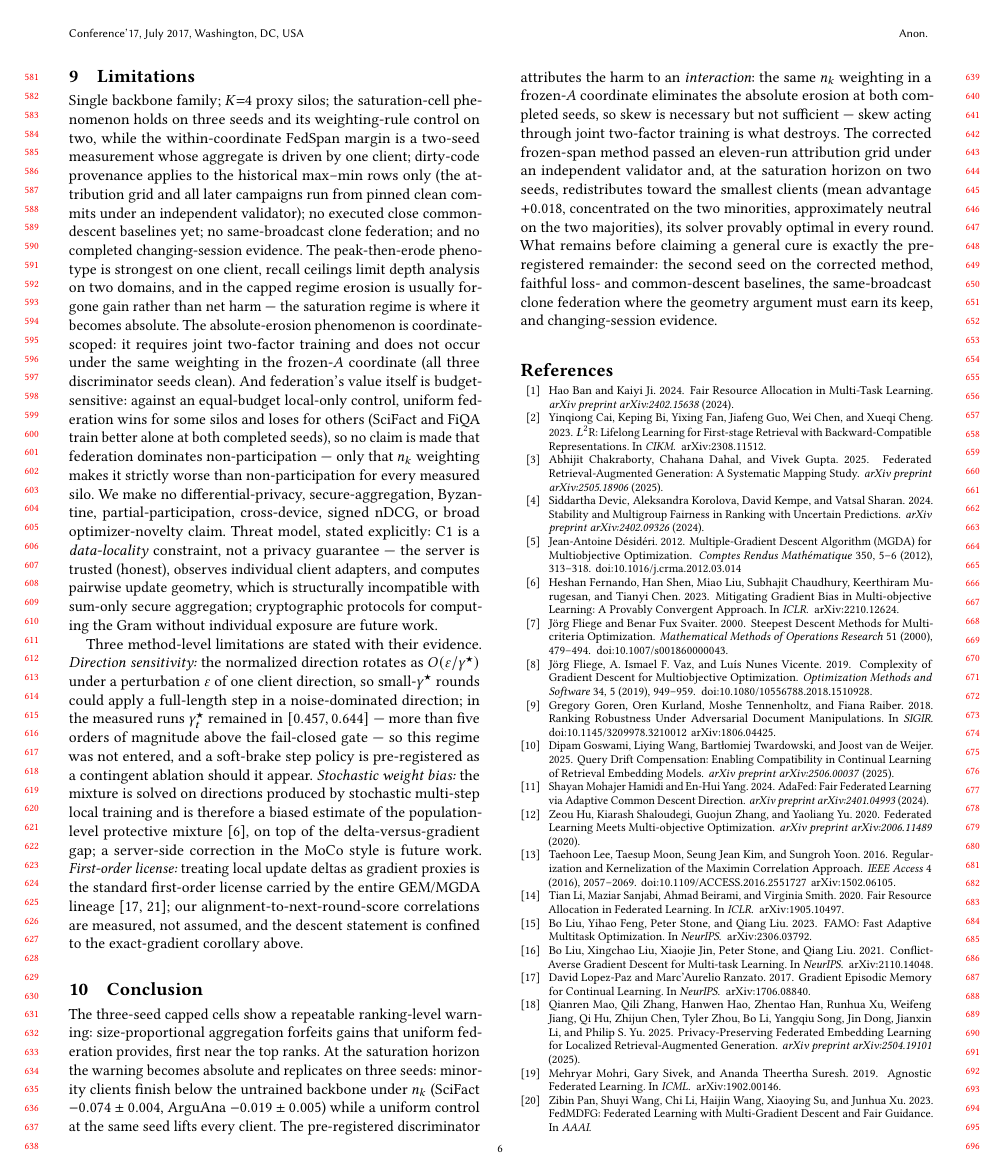
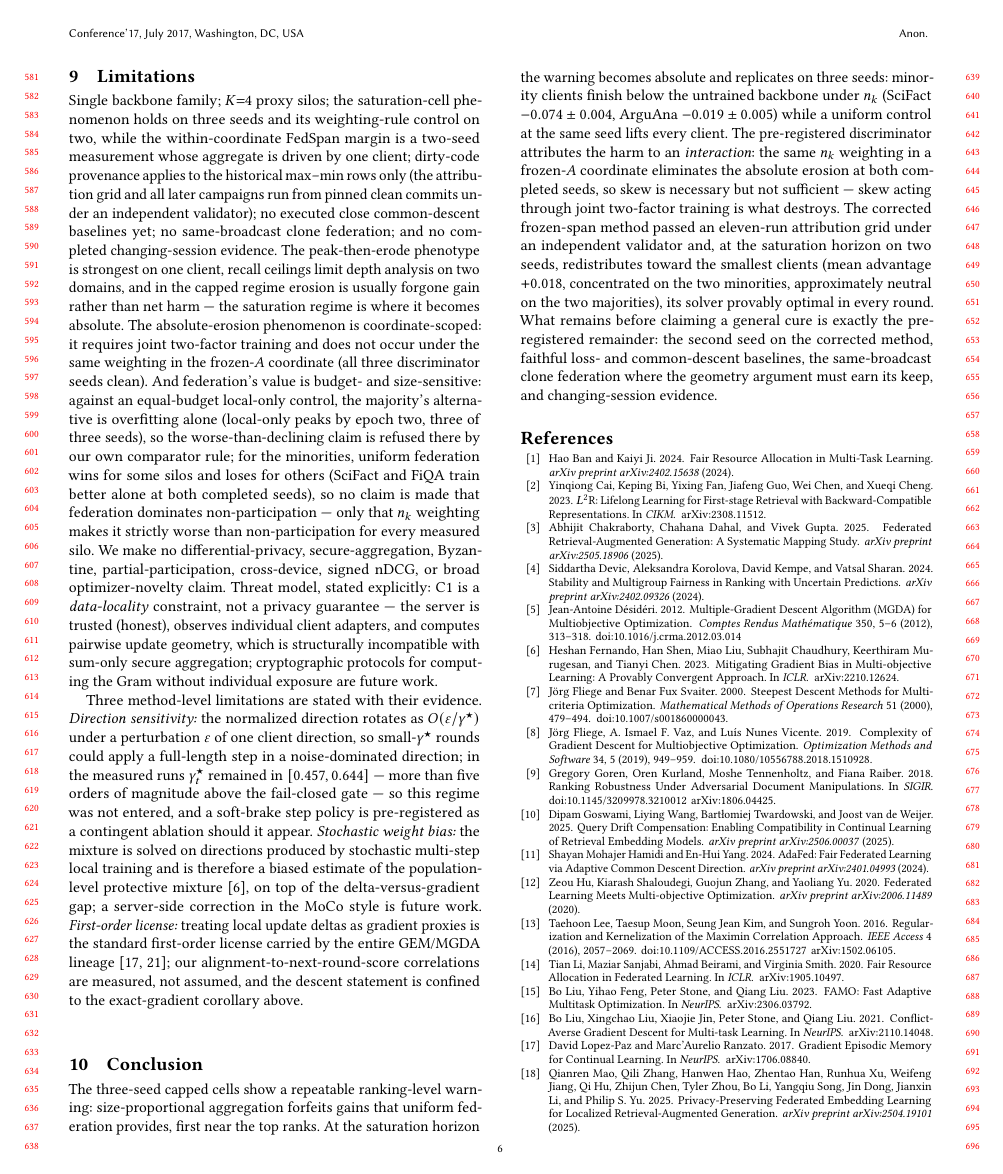
Before and after one commit to taifONduty/FedCRAG, a LaTeX paper (paper_draft/main.tex): page 6 of 7. Compiled offline with pdfLaTeX.

Commit message:
Apply the three-for-four corrections the previous commit described
The prior commit's edit script aborted on a stale anchor before writing, so
its message described changes its diff did not contain. This commit carries
them: abstract and limitations now state the split result (minorities below
their outside option at every seed, the majority refused by the comparator
rule because its local training overfits), and the leftover 'both completed
seeds' phrase is reconciled with the unanimous three-seed discriminator.

```diff
--- a/paper_draft/main.tex
+++ b/paper_draft/main.tex
@@ -175,7 +175,7 @@ mean drift (uniform) & $+0.0870$ & $+0.0872$ & $+0.0871$\\
 \end{table}
 
 \section{Limitations}\label{sec:limitations}
-Single backbone family; $K{=}4$ proxy silos; the saturation-cell phenomenon holds on three seeds and its weighting-rule control on two, while the within-coordinate FedSpan margin is a two-seed measurement whose aggregate is driven by one client; dirty-code provenance applies to the historical max--min rows only (the attribution grid and all later campaigns run from pinned clean commits under an independent validator); no executed close common-descent baselines yet; no same-broadcast clone federation; and no completed changing-session evidence. The peak-then-erode phenotype is strongest on one client, recall ceilings limit depth analysis on two domains, and in the capped regime erosion is usually forgone gain rather than net harm --- the saturation regime is where it becomes absolute. The absolute-erosion phenomenon is coordinate-scoped: it requires joint two-factor training and does not occur under the same weighting in the frozen-$A$ coordinate (all three discriminator seeds clean). And federation's value itself is budget-sensitive: against an equal-budget local-only control, uniform federation wins for some silos and loses for others (SciFact and FiQA train better alone at both completed seeds), so no claim is made that federation dominates non-participation --- only that $n_k$ weighting makes it strictly worse than non-participation for every measured silo. We make no differential-privacy, secure-aggregation, Byzantine, partial-participation, cross-device, signed nDCG, or broad optimizer-novelty claim. Threat model, stated explicitly: C1 is a \emph{data-locality} constraint, not a privacy guarantee --- the server is trusted (honest), observes individual client adapters, and computes pairwise update geometry, which is structurally incompatible with sum-only secure aggregation; cryptographic protocols for computing the Gram without individual exposure are future work.
+Single backbone family; $K{=}4$ proxy silos; the saturation-cell phenomenon holds on three seeds and its weighting-rule control on two, while the within-coordinate FedSpan margin is a two-seed measurement whose aggregate is driven by one client; dirty-code provenance applies to the historical max--min rows only (the attribution grid and all later campaigns run from pinned clean commits under an independent validator); no executed close common-descent baselines yet; no same-broadcast clone federation; and no completed changing-session evidence. The peak-then-erode phenotype is strongest on one client, recall ceilings limit depth analysis on two domains, and in the capped regime erosion is usually forgone gain rather than net harm --- the saturation regime is where it becomes absolute. The absolute-erosion phenomenon is coordinate-scoped: it requires joint two-factor training and does not occur under the same weighting in the frozen-$A$ coordinate (all three discriminator seeds clean). And federation's value is budget- and size-sensitive: against an equal-budget local-only control, the majority's alternative is overfitting alone (local-only peaks by epoch two, three of three seeds), so the worse-than-declining claim is refused there by our own comparator rule; for the minorities, uniform federation wins for some silos and loses for others (SciFact and FiQA train better alone at both completed seeds), so no claim is made that federation dominates non-participation --- only that $n_k$ weighting makes it strictly worse than non-participation for every measured silo. We make no differential-privacy, secure-aggregation, Byzantine, partial-participation, cross-device, signed nDCG, or broad optimizer-novelty claim. Threat model, stated explicitly: C1 is a \emph{data-locality} constraint, not a privacy guarantee --- the server is trusted (honest), observes individual client adapters, and computes pairwise update geometry, which is structurally incompatible with sum-only secure aggregation; cryptographic protocols for computing the Gram without individual exposure are future work.
 
 Three method-level limitations are stated with their evidence. \emph{Direction sensitivity:} the normalized direction rotates as $O(\varepsilon/\gamma^\star)$ under a perturbation $\varepsilon$ of one client direction, so small-$\gamma^\star$ rounds could apply a full-length step in a noise-dominated direction; in the measured runs $\gamma^\star_t$ remained in $[0.457, 0.644]$ --- more than five orders of magnitude above the fail-closed gate --- so this regime was not entered, and a soft-brake step policy is pre-registered as a contingent ablation should it appear. \emph{Stochastic weight bias:} the mixture is solved on directions produced by stochastic multi-step local training and is therefore a biased estimate of the population-level protective mixture~\cite{fernando2023moco}, on top of the delta-versus-gradient gap; a server-side correction in the MoCo style is future work. \emph{First-order license:} treating local update deltas as gradient proxies is the standard first-order license carried by the entire GEM/MGDA lineage~\cite{lopezpaz2017gem,sener2018mtl}; our alignment-to-next-round-score correlations are measured, not assumed, and the descent statement is confined to the exact-gradient corollary above.
 
```
Also changed, not shown: paper_draft/main.pdf, paper_draft/main.tex (2 more changed lines).
